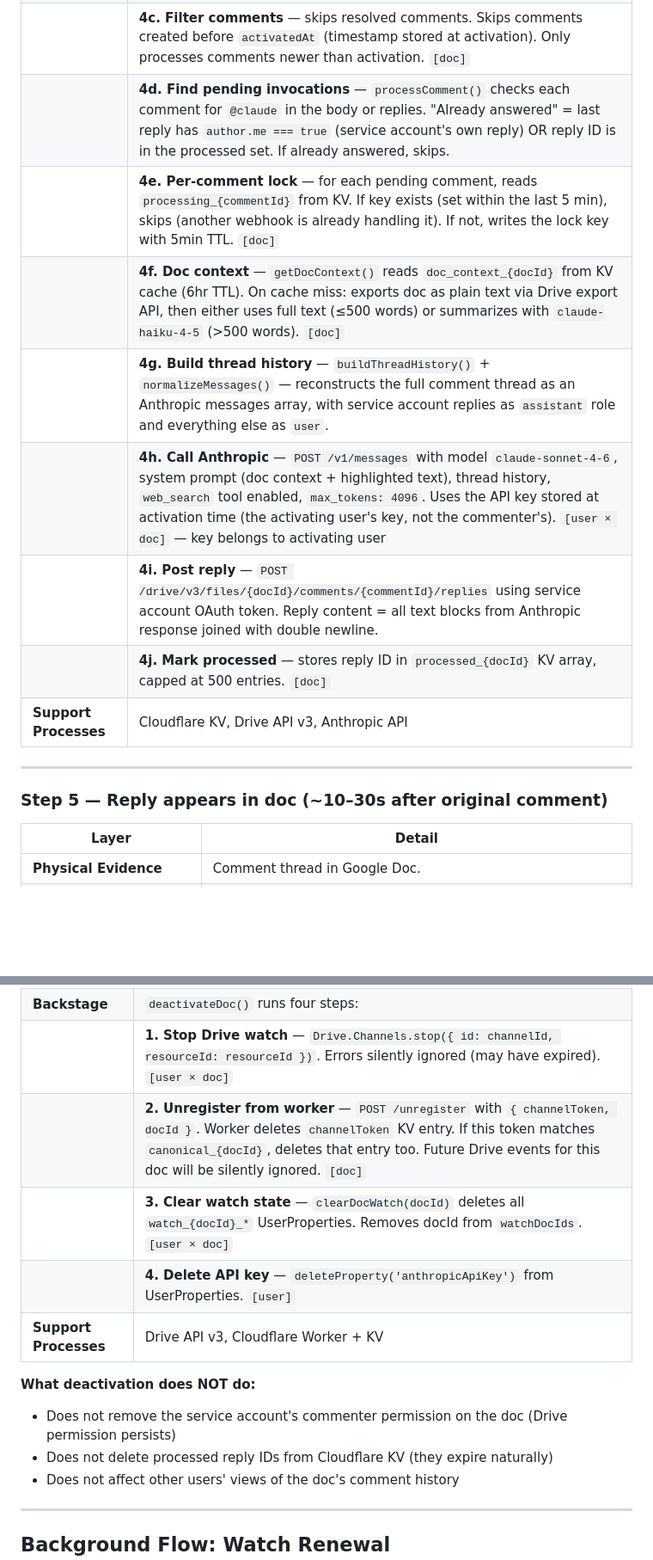
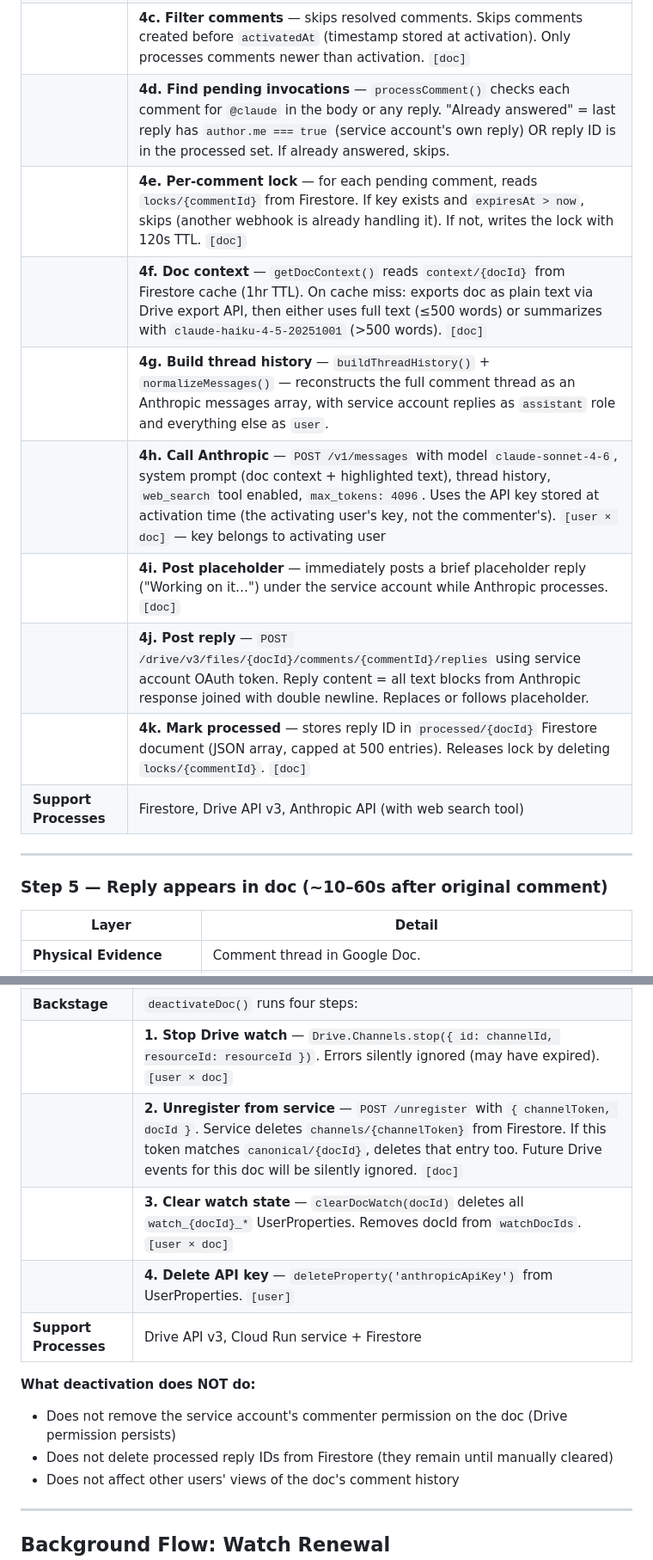
Before and after one commit to sam-powers/google-doc-assistant, a Markdown page: docs/service-blueprint.md, 2 parts joined by grey strips. Shown at 86% size. Drawn GitHub-style; blank space fills up the shorter version.

```diff
--- a/docs/service-blueprint.md
+++ b/docs/service-blueprint.md
@@ -155,18 +155,19 @@ If a watch already exists and hasn't expired → sidebar skips setup and shows a
 | | **4a. Sleep 4s** — waits for Drive's comment indexing lag before fetching. Comments added to the doc may not appear in the Drive API immediately. |
 | | **4b. Fetch comments** — `fetchAllComments(docId, serviceAccountToken)` — paginated Drive API call using service account credentials. Returns all unresolved comments with full reply threads. Author identity returned as `{ displayName, me }` — email addresses are not returned when fetched by a service account. `[doc]` |
 | | **4c. Filter comments** — skips resolved comments. Skips comments created before `activatedAt` (timestamp stored at activation). Only processes comments newer than activation. `[doc]` |
-| | **4d. Find pending invocations** — `processComment()` checks each comment for `@claude` in the body or replies. "Already answered" = last reply has `author.me === true` (service account's own reply) OR reply ID is in the processed set. If already answered, skips. |
-| | **4e. Per-comment lock** — for each pending comment, reads `processing_{commentId}` from KV. If key exists (set within the last 5 min), skips (another webhook is already handling it). If not, writes the lock key with 5min TTL. `[doc]` |
-| | **4f. Doc context** — `getDocContext()` reads `doc_context_{docId}` from KV cache (6hr TTL). On cache miss: exports doc as plain text via Drive export API, then either uses full text (≤500 words) or summarizes with `claude-haiku-4-5` (>500 words). `[doc]` |
+| | **4d. Find pending invocations** — `processComment()` checks each comment for `@claude` in the body or any reply. "Already answered" = last reply has `author.me === true` (service account's own reply) OR reply ID is in the processed set. If already answered, skips. |
+| | **4e. Per-comment lock** — for each pending comment, reads `locks/{commentId}` from Firestore. If key exists and `expiresAt > now`, skips (another webhook is already handling it). If not, writes the lock with 120s TTL. `[doc]` |
+| | **4f. Doc context** — `getDocContext()` reads `context/{docId}` from Firestore cache (1hr TTL). On cache miss: exports doc as plain text via Drive export API, then either uses full text (≤500 words) or summarizes with `claude-haiku-4-5-20251001` (>500 words). `[doc]` |
 | | **4g. Build thread history** — `buildThreadHistory()` + `normalizeMessages()` — reconstructs the full comment thread as an Anthropic messages array, with service account replies as `assistant` role and everything else as `user`. |
 | | **4h. Call Anthropic** — `POST /v1/messages` with model `claude-sonnet-4-6`, system prompt (doc context + highlighted text), thread history, `web_search` tool enabled, `max_tokens: 4096`. Uses the API key stored at activation time (the activating user's key, not the commenter's). `[user × doc]` — key belongs to activating user |
-| | **4i. Post reply** — `POST /drive/v3/files/{docId}/comments/{commentId}/replies` using service account OAuth token. Reply content = all text blocks from Anthropic response joined with double newline. |
-| | **4j. Mark processed** — stores reply ID in `processed_{docId}` KV array, capped at 500 entries. `[doc]` |
-| **Support Processes** | Cloudflare KV, Drive API v3, Anthropic API |
+| | **4i. Post placeholder** — immediately posts a brief placeholder reply ("Working on it…") under the service account while Anthropic processes. `[doc]` |
+| | **4j. Post reply** — `POST /drive/v3/files/{docId}/comments/{commentId}/replies` using service account OAuth token. Reply content = all text blocks from Anthropic response joined with double newline. Replaces or follows placeholder. |
+| | **4k. Mark processed** — stores reply ID in `processed/{docId}` Firestore document (JSON array, capped at 500 entries). Releases lock by deleting `locks/{commentId}`. `[doc]` |
+| **Support Processes** | Firestore, Drive API v3, Anthropic API (with web search tool) |
 
 ---
 
-### Step 5 — Reply appears in doc (~10–30s after original comment)
+### Step 5 — Reply appears in doc (~10–60s after original comment)
 
 | Layer | Detail |
 |---|---|
@@ -219,14 +220,14 @@ The most common usage pattern after the first exchange:
 | **Frontstage** | Button shows "Deactivating…" spinner. On success: sidebar transitions to setup state. Input is cleared. Key status is cleared. Activate button disabled. API key is NOT pre-filled (never surfaced again after setup). |
 | **Backstage** | `deactivateDoc()` runs four steps: |
 | | **1. Stop Drive watch** — `Drive.Channels.stop({ id: channelId, resourceId: resourceId })`. Errors silently ignored (may have expired). `[user × doc]` |
-| | **2. Unregister from worker** — `POST /unregister` with `{ channelToken, docId }`. Worker deletes `channelToken` KV entry. If this token matches `canonical_{docId}`, deletes that entry too. Future Drive events for this doc will be silently ignored. `[doc]` |
+| | **2. Unregister from service** — `POST /unregister` with `{ channelToken, docId }`. Service deletes `channels/{channelToken}` from Firestore. If this token matches `canonical/{docId}`, deletes that entry too. Future Drive events for this doc will be silently ignored. `[doc]` |
 | | **3. Clear watch state** — `clearDocWatch(docId)` deletes all `watch_{docId}_*` UserProperties. Removes docId from `watchDocIds`. `[user × doc]` |
 | | **4. Delete API key** — `deleteProperty('anthropicApiKey')` from UserProperties. `[user]` |
-| **Support Processes** | Drive API v3, Cloudflare Worker + KV |
+| **Support Processes** | Drive API v3, Cloud Run service + Firestore |
 
 **What deactivation does NOT do:**
 - Does not remove the service account's commenter permission on the doc (Drive permission persists)
-- Does not delete processed reply IDs from Cloudflare KV (they expire naturally)
+- Does not delete processed reply IDs from Firestore (they remain until manually cleared)
 - Does not affect other users' views of the doc's comment history
 
 ---
```
Also changed, not shown: other parts of docs/service-blueprint.md (+28 -28 lines), CLAUDE.md (+37 -26 lines).
